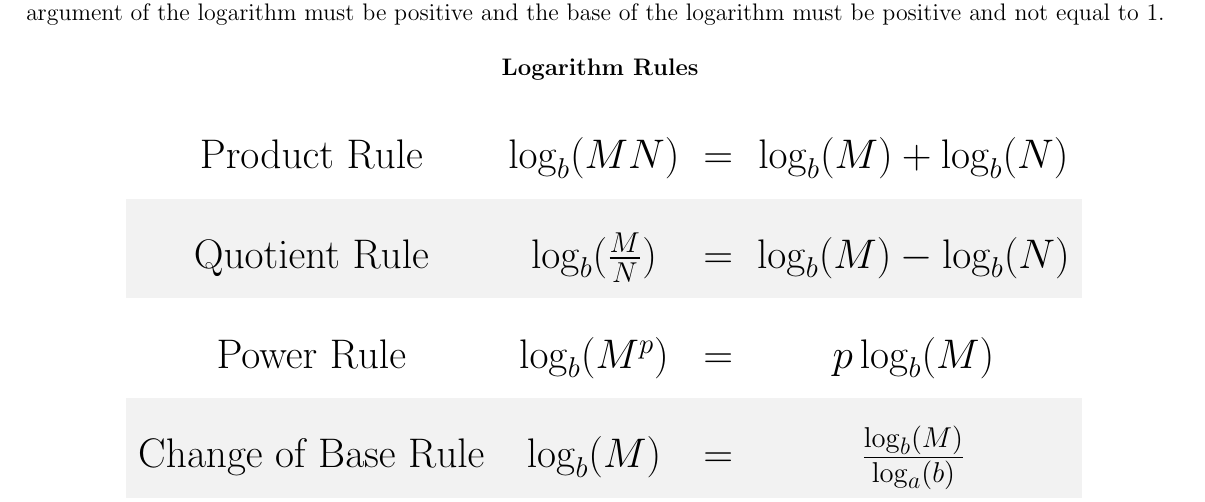
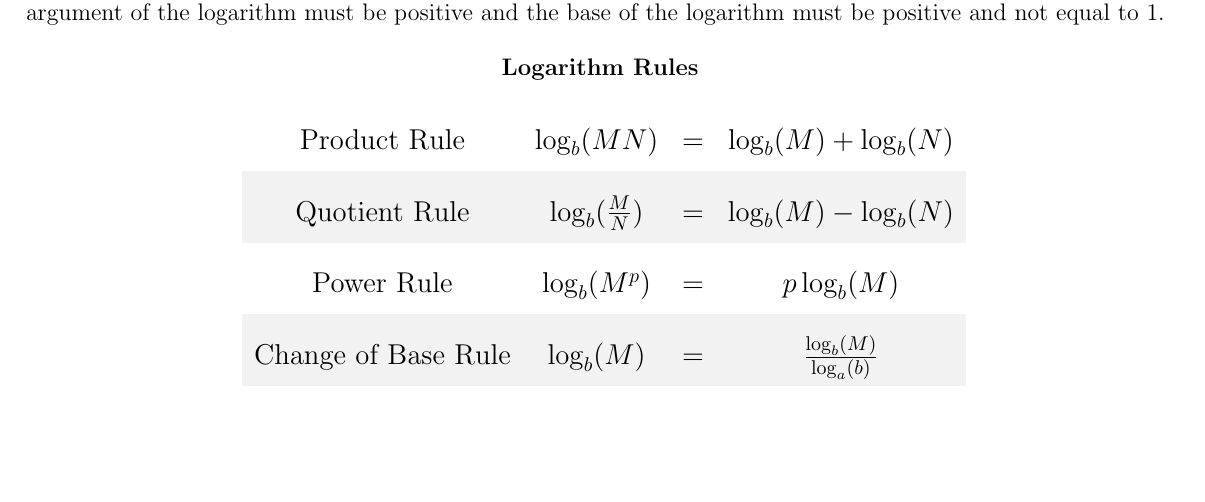
Before and after one commit to l1un/maths, a LaTeX document (algebra-2/template.tex): part of the page, cut so that both start at the same text, the shorter picture padded with empty space. Compiled offline with pdfLaTeX.

Commit message:
Minor changes after Zathura update, system test.

```diff
--- a/algebra-2/template.tex
+++ b/algebra-2/template.tex
@@ -2,24 +2,39 @@
 \usepackage[margin=6mm]{geometry}
 \usepackage{amssymb, microtype, mathtools, booktabs}
 \usepackage[table]{xcolor}
-% \usepackage[fleqn]{mathtools}
 
 \begin{document}
 
-\paragraph{Description} The properties of logarithms. The following properties apply for any values of $M, N$ and $b$ for which each logarithm is defined, which is $M,N > 0$ and $0 < b \ne 1$. Remember, in order for a logarithm to be defined, the argument of the logarithm must be positive and the base of the logarithm must be positive and not equal to 1.
+\paragraph{Description} The properties of logarithms. The following
+properties apply for any values of $M, N$ and $b$ for which each logarithm is
+defined, which is $M,N > 0$ and $0 < b \ne 1$. Remember, in order for a
+logarithm to be defined, the argument of the logarithm must be positive and
+the base of the logarithm must be positive and not equal to 1.
 
 { % group
+
   \begin{center}
+
     \textbf{Logarithm Rules} \vspace{3mm} \\
-\LARGE \def\arraystretch{2} % stretch row size
+    \large \def\arraystretch{2} % stretch row size
     \rowcolors{1}{white}{gray!10}
+
     \begin{tabular}{cccc}
+
       Product Rule & $\log_{b}(MN)$ & = & $\log_{b}(M) + \log_{b}(N)$ \\
-  Quotient Rule & $\log_{b}(\frac{M}{N})$ & = & $\log_{b}(M) - \log_{b}(N)$ \\
+
+      Quotient Rule & $\log_{b}(\frac{M}{N})$ &
+                        = & $\log_{b}(M) - \log_{b}(N)$ \\
+
       Power Rule & $\log_{b}(M^{p})$ & = & $p\log_{b}(M)$ \\
-  Change of Base Rule & $\log_{b}(M)$ & = & $\frac{\log_{b}(M)}{\log_{a}(b)}$ \\
+
+      Change of Base Rule & $\log_{b}(M)$ &
+                        = & $\frac{\log_{b}(M)}{\log_{a}(b)}$ \\
+
     \end{tabular} \\
+
   \end{center}
+
 }
 
 \end{document}
```
Also changed, not shown: CHANGELOG.md, 5 other files. Lines whose indentation alone changed are shown as unchanged.
